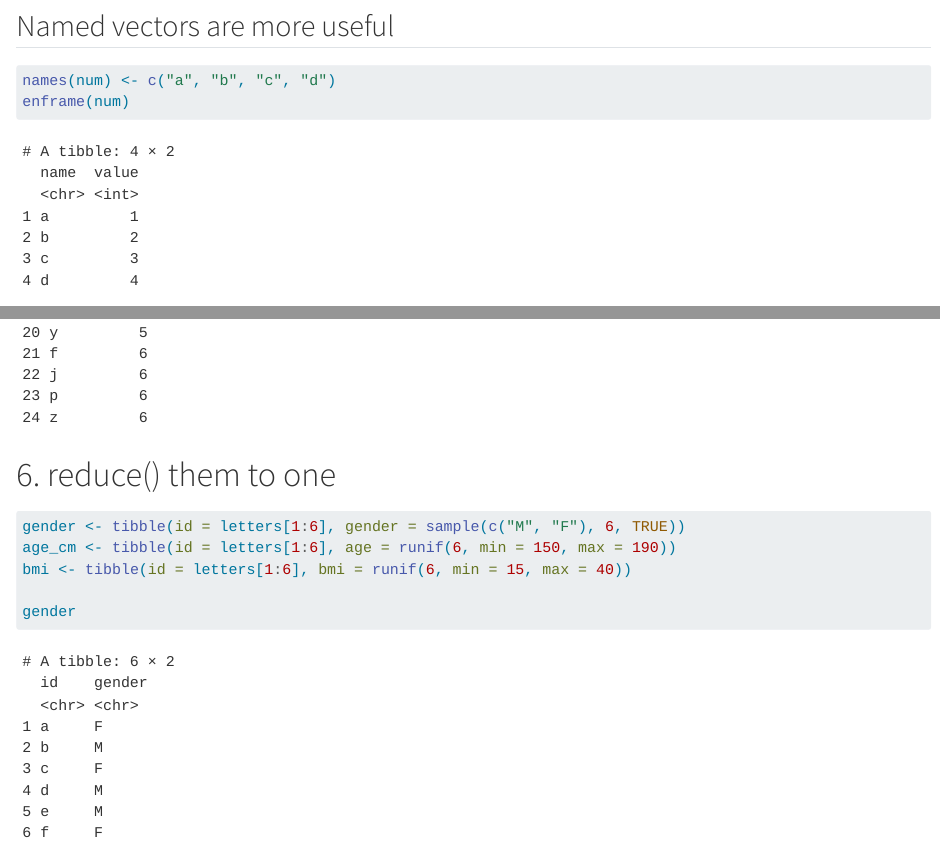
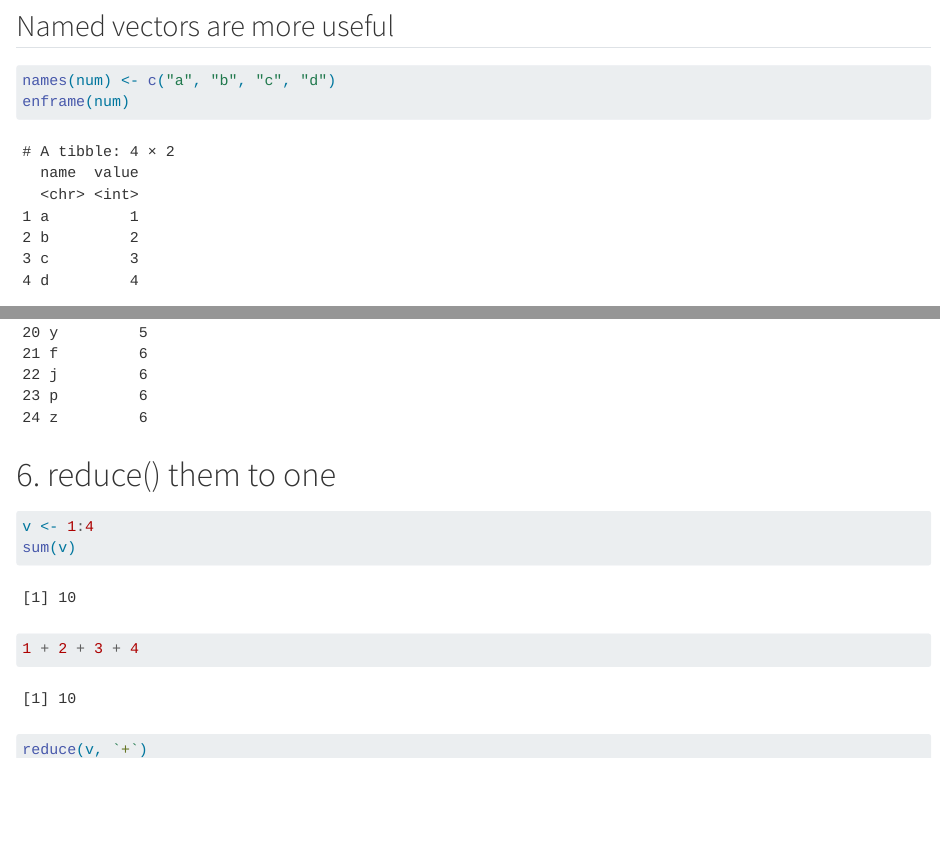
Before and after one commit to zawmtun/tidyverse_tricks, a Quarto document (exercises.qmd): the page in a window 1100 px wide, from 1200 px down, and a second part further down, joined at a grey line. Rendered offline with R 4.5, knitr and Pandoc in place of Quarto, with nearby package versions; code that draws random numbers runs with fixed seeds of ours; some code elsewhere in the file could not run offline.

Commit message:
add an example for reduce()

````diff
--- a/exercises.qmd
+++ b/exercises.qmd
@@ -308,6 +308,14 @@ print(new, n = 25)
 ```
 
 # 6. reduce() them to one
+
+```{r}
+v <- 1:4
+sum(v)
+
+1 + 2 + 3 + 4
+reduce(v, `+`)
+```
 
 ```{r}
 gender <- tibble(id = letters[1:6], gender = sample(c("M", "F"), 6, TRUE))
````
Also changed, not shown: exercises.qmd (2 more changed lines), 1 other file.
